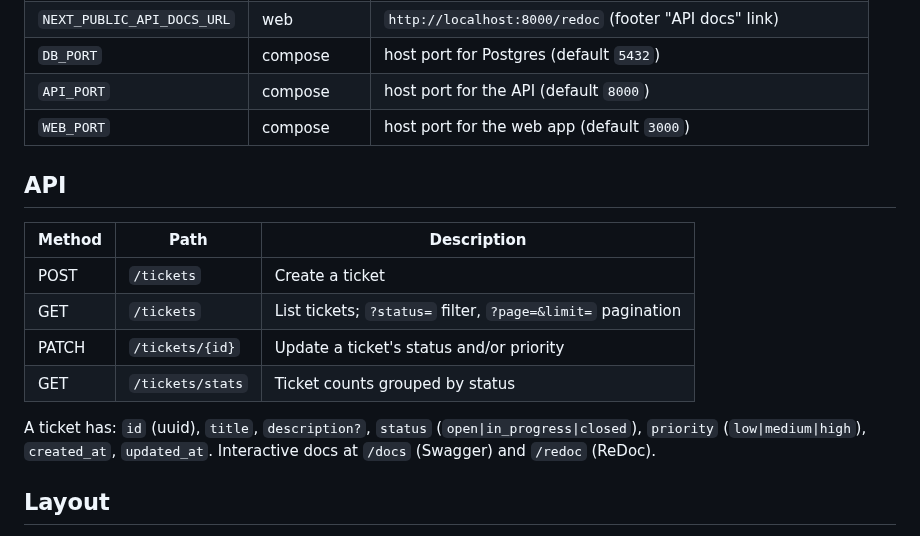
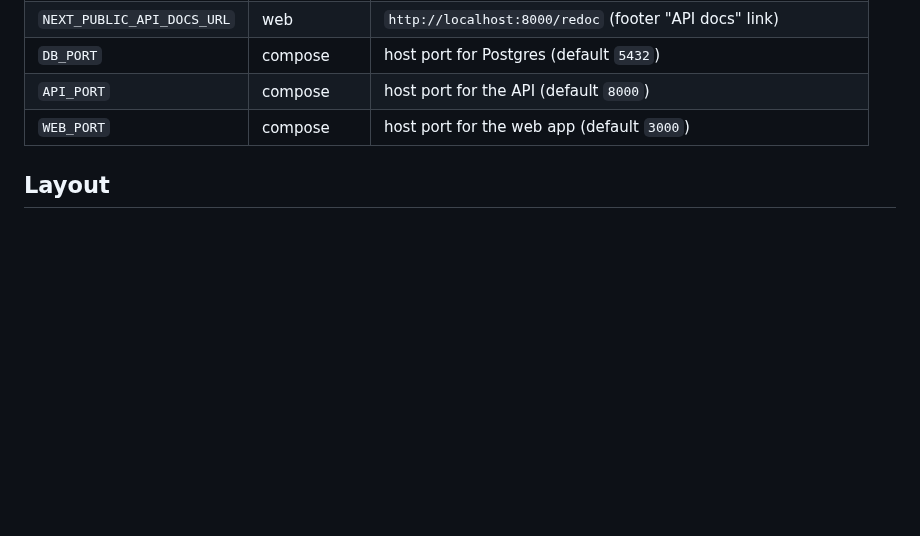
Before and after one commit to ericgitangu/mini-ticket-tracker, a Markdown page: README.md, the part around one of its changes. GitHub-like rendering; blank space fills up the shorter version.

```diff
--- a/README.md
+++ b/README.md
@@ -112,20 +157,6 @@ cd api && uv run pytest     # or: make test   /   moon run api:test
 | `API_PORT`                 | compose      | host port for the API (default `8000`)                        |
 | `WEB_PORT`                 | compose      | host port for the web app (default `3000`)                    |
 
-## API
-
-| Method | Path             | Description                                                   |
-|--------|------------------|---------------------------------------------------------------|
-| POST   | `/tickets`       | Create a ticket                                               |
-| GET    | `/tickets`       | List tickets; `?status=` filter, `?page=&limit=` pagination   |
-| PATCH  | `/tickets/{id}`  | Update a ticket's status and/or priority                      |
-| GET    | `/tickets/stats` | Ticket counts grouped by status                               |
-
-A ticket has: `id` (uuid), `title`, `description?`, `status`
-(`open|in_progress|closed`), `priority` (`low|medium|high`),
-`created_at`, `updated_at`. Interactive docs at `/docs` (Swagger) and
-`/redoc` (ReDoc).
-
 ## Layout
 
 A moon monorepo: `api/` (FastAPI service) and `web/` (Next.js +
```
Also changed, not shown: other parts of README.md (+47 -2 lines), assets/screenshot.jpg (added).
